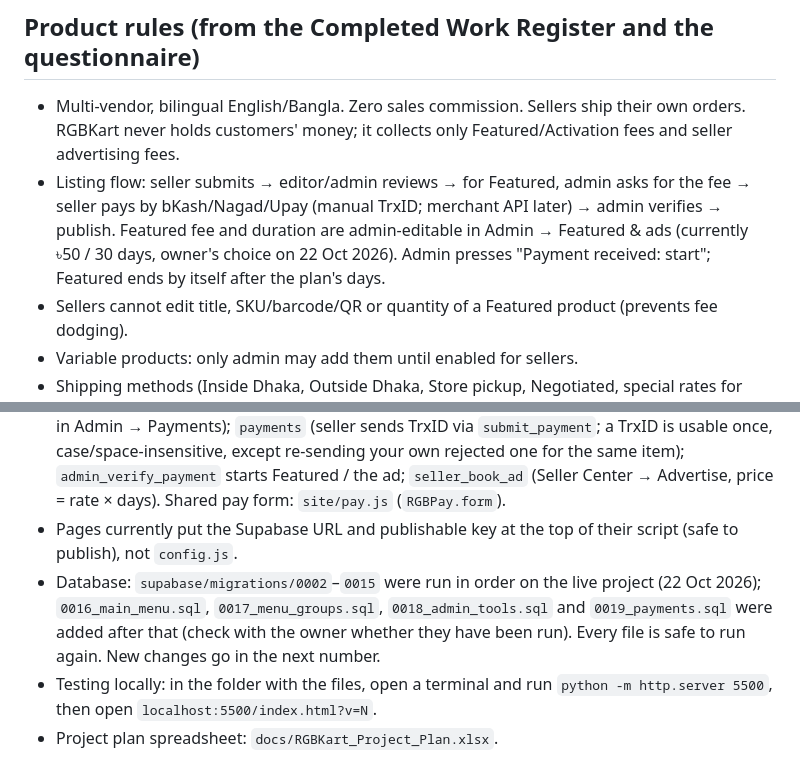
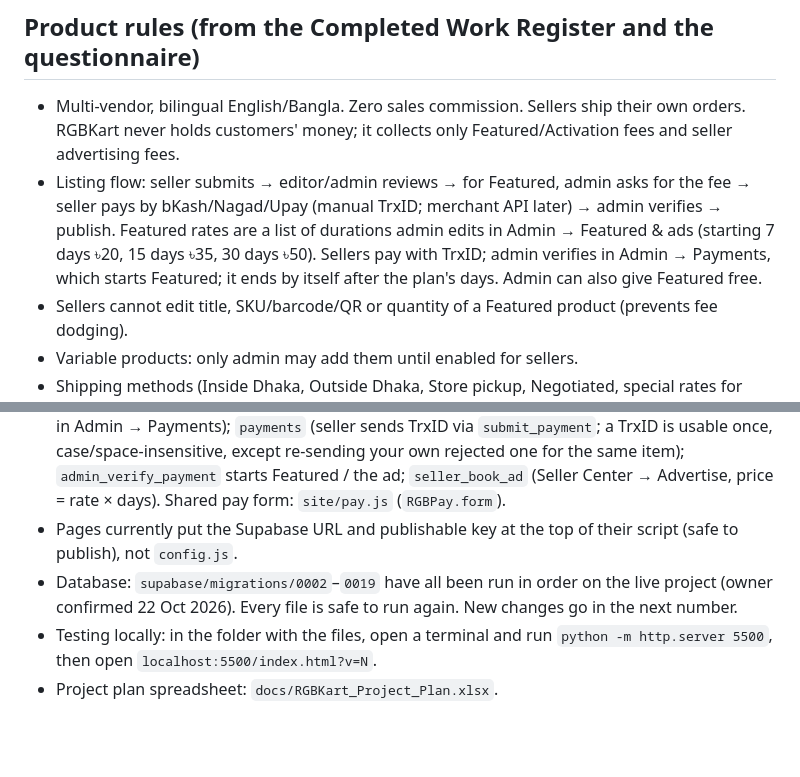
Before and after one commit to hkmanik/rgbkart-cloude, a Markdown page: CLAUDE.md, 2 parts joined by grey strips. GitHub-like rendering; blank space fills up the shorter version.

Commit message:
Notes: database files 0002–0019 all run; Featured rate list
Co-Authored-By: Claude Opus 5.5 <noreply@anthropic.com>
Claude-Session: https://claude.ai/code/session_012oyp35F86nsbVYsw11ojW4

```diff
--- a/CLAUDE.md
+++ b/CLAUDE.md
@@ -4,7 +4,7 @@ Owner and master administrator: hkmanik@gmail.com. Not a developer: explain step
 
 ## Product rules (from the Completed Work Register and the questionnaire)
 - Multi-vendor, bilingual English/Bangla. Zero sales commission. Sellers ship their own orders. RGBKart never holds customers' money; it collects only Featured/Activation fees and seller advertising fees.
-- Listing flow: seller submits → editor/admin reviews → for Featured, admin asks for the fee → seller pays by bKash/Nagad/Upay (manual TrxID; merchant API later) → admin verifies → publish. Featured fee and duration are admin-editable in Admin → Featured & ads (currently ৳50 / 30 days, owner's choice on 22 Oct 2026). Admin presses "Payment received: start"; Featured ends by itself after the plan's days.
+- Listing flow: seller submits → editor/admin reviews → for Featured, admin asks for the fee → seller pays by bKash/Nagad/Upay (manual TrxID; merchant API later) → admin verifies → publish. Featured rates are a list of durations admin edits in Admin → Featured & ads (starting 7 days ৳20, 15 days ৳35, 30 days ৳50). Sellers pay with TrxID; admin verifies in Admin → Payments, which starts Featured; it ends by itself after the plan's days. Admin can also give Featured free.
 - Sellers cannot edit title, SKU/barcode/QR or quantity of a Featured product (prevents fee dodging).
 - Variable products: only admin may add them until enabled for sellers.
 - Shipping methods (Inside Dhaka, Outside Dhaka, Store pickup, Negotiated, special rates for heavy/cars/flammable) are defined by admin; each seller picks methods and sets rates.
@@ -29,6 +29,6 @@ Owner and master administrator: hkmanik@gmail.com. Not a developer: explain step
 - Admin tools (`0018_admin_tools.sql`): RGBKart Official shop = the Master Admin's own seller_details row (`is_official`); `admin_create_product` (goes live at once, photos in `admin/` folder); `admin_feature_free` (complimentary Featured, ৳0 in reports); `ad_rates` (per-day price for home_top / home_mid / cat_side) and `ads` (shoppers read only the `live_ads` view); `page_visits` + `track_visit` (random device id, no IP); `admin_report(from, to)` for Master Admin / Co-admins.
 - Payments (`0019_payments.sql`): `payment_methods` (bKash/Nagad/Upay/Rocket numbers, edited in Admin → Payments); `payments` (seller sends TrxID via `submit_payment`; a TrxID is usable once, case/space-insensitive, except re-sending your own rejected one for the same item); `admin_verify_payment` starts Featured / the ad; `seller_book_ad` (Seller Center → Advertise, price = rate × days). Shared pay form: `site/pay.js` (`RGBPay.form`).
 - Pages currently put the Supabase URL and publishable key at the top of their script (safe to publish), not `config.js`.
-- Database: `supabase/migrations/0002`–`0015` were run in order on the live project (22 Oct 2026); `0016_main_menu.sql`, `0017_menu_groups.sql`, `0018_admin_tools.sql` and `0019_payments.sql` were added after that (check with the owner whether they have been run). Every file is safe to run again. New changes go in the next number.
+- Database: `supabase/migrations/0002`–`0019` have all been run in order on the live project (owner confirmed 22 Oct 2026). Every file is safe to run again. New changes go in the next number.
 - Testing locally: in the folder with the files, open a terminal and run `python -m http.server 5500`, then open `localhost:5500/index.html?v=N`.
 - Project plan spreadsheet: `docs/RGBKart_Project_Plan.xlsx`.
```
